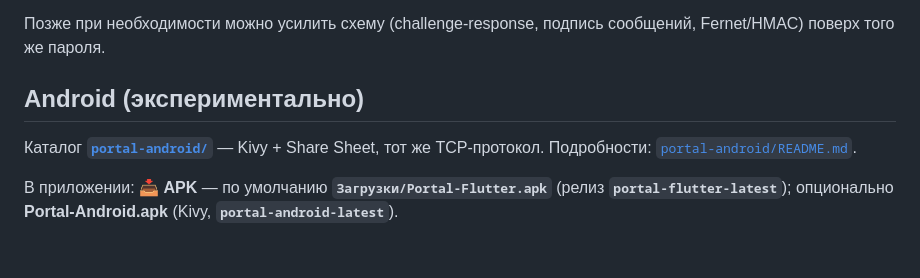
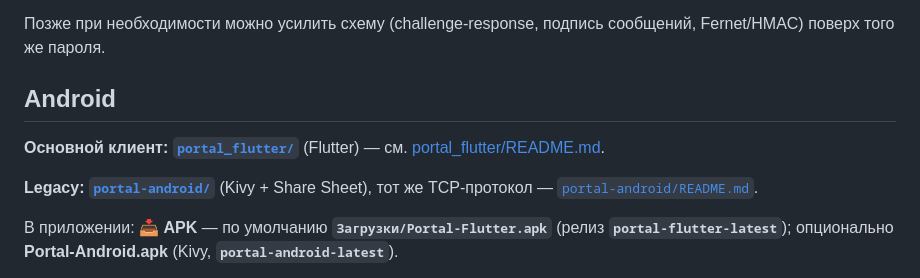
Before and after one commit to zapnikita95/portal, a Markdown page: README.md, the part around the change. Drawn GitHub-style; blank space fills up the shorter version.

Commit message:
docs: Android — Flutter основной, Kivy legacy в README
Made-with: Cursor

```diff
--- a/README.md
+++ b/README.md
@@ -80,9 +80,11 @@
 
 Позже при необходимости можно усилить схему (challenge-response, подпись сообщений, Fernet/HMAC) поверх того же пароля.
 
-## Android (экспериментально)
+## Android
 
-Каталог **[`portal-android/`](portal-android/)** — Kivy + Share Sheet, тот же TCP-протокол. Подробности: [`portal-android/README.md`](portal-android/README.md).
+**Основной клиент:** **[`portal_flutter/`](portal_flutter/)** (Flutter) — см. [portal_flutter/README.md](portal_flutter/README.md).
+
+**Legacy:** **[`portal-android/`](portal-android/)** (Kivy + Share Sheet), тот же TCP-протокол — [`portal-android/README.md`](portal-android/README.md).
 
 В приложении: **📥 APK** — по умолчанию **`Загрузки/Portal-Flutter.apk`** (релиз **`portal-flutter-latest`**); опционально **Portal-Android.apk** (Kivy, **`portal-android-latest`**).
 
```
